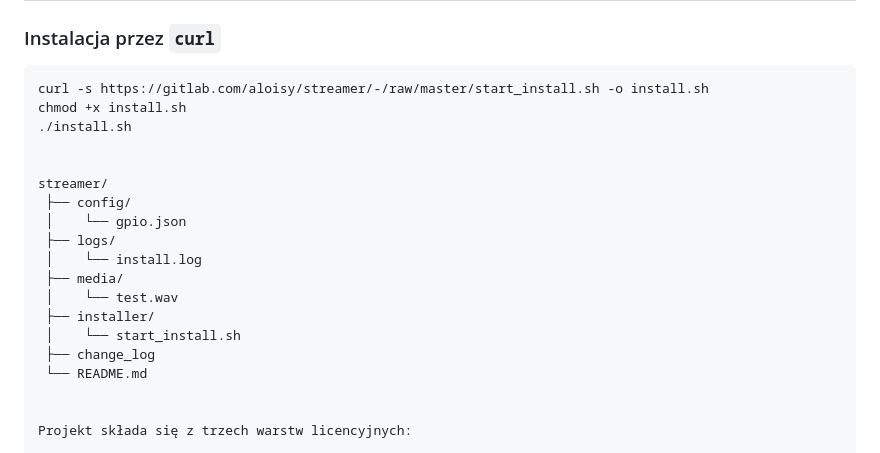
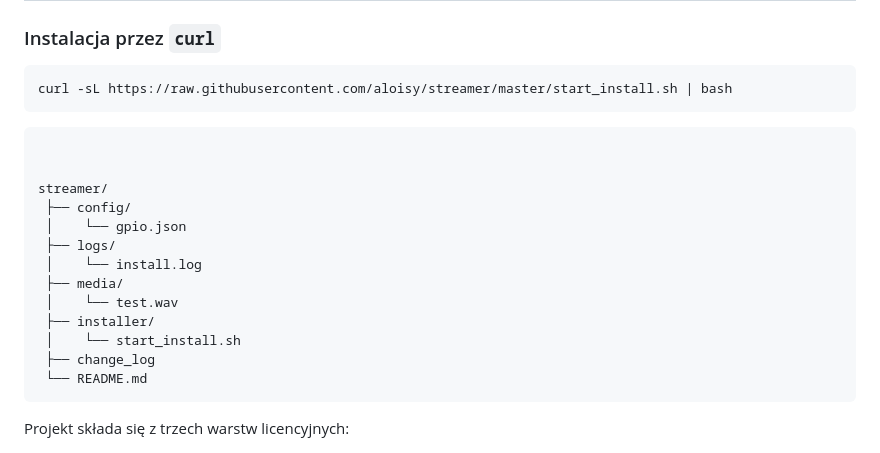
Before and after one commit to xtreamx2/streamer, a Markdown page: README.md, the part around the change. Drawn GitHub-style.

````diff
--- a/README.md
+++ b/README.md
@@ -62,9 +62,9 @@ Projekt jest rozwijany z naciskiem na:
 ### Instalacja przez `curl`
 
 ```bash
-curl -s https://gitlab.com/aloisy/streamer/-/raw/master/start_install.sh -o install.sh
-chmod +x install.sh
-./install.sh
+curl -sL https://raw.githubusercontent.com/aloisy/streamer/master/start_install.sh | bash
+```
+```
 
 
 streamer/
@@ -78,7 +78,7 @@ streamer/
  │    └── start_install.sh
  ├── change_log
  └── README.md
-
+```
 
 Projekt składa się z trzech warstw licencyjnych:
 
````
